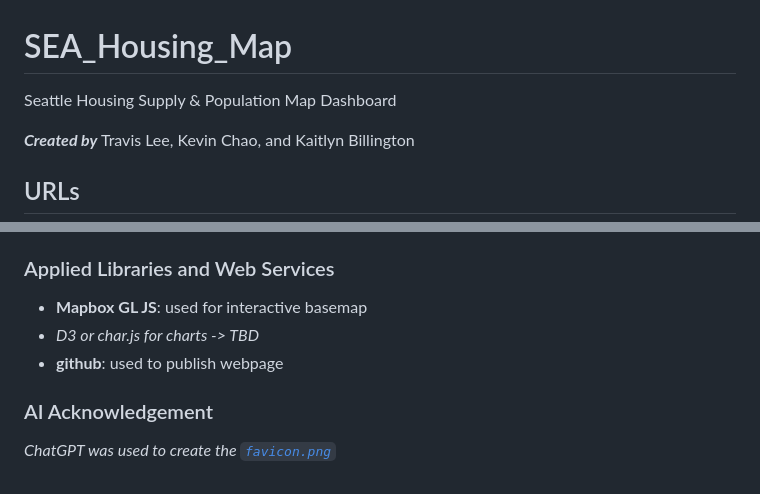
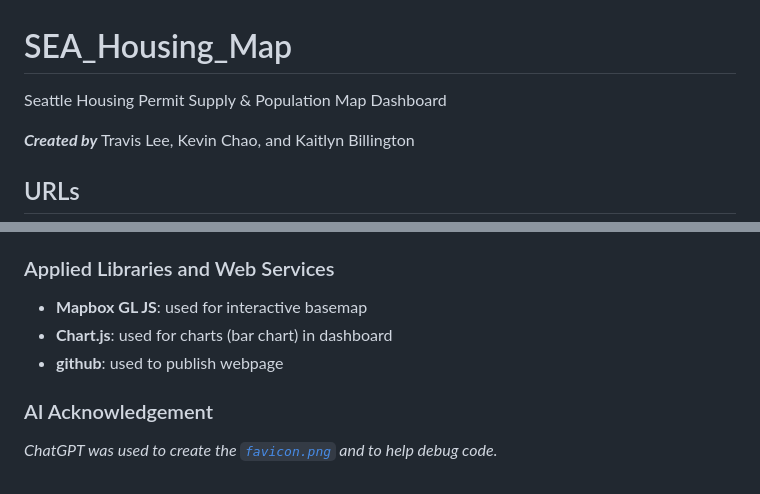
Before and after one commit to tralee10/SEA_Housing_Map, a Markdown page: README.md, 2 parts joined by grey strips. Rendered like a GitHub page.

````diff
--- a/README.md
+++ b/README.md
@@ -1,5 +1,5 @@
 # SEA_Housing_Map
-Seattle Housing Supply &amp; Population Map Dashboard
+Seattle Housing Permit Supply & Population Map Dashboard
 
 **_Created by_** Travis Lee, Kevin Chao, and Kaitlyn Billington
 
@@ -40,8 +40,8 @@ This project aims to provide insight into how effectively housing development re
 
 ### Applied Libraries and Web Services
 - **Mapbox GL JS**: used for interactive basemap
-- _D3 or char.js for charts -> TBD_
+- **Chart.js**: used for charts (bar chart) in dashboard
 - **github**: used to publish webpage
 
 ### AI Acknowledgement
-_ChatGPT was used to create the [```favicon.png```](img/map_favicon.png)_
+_ChatGPT was used to create the [```favicon.png```](img/map_favicon.png) and to help debug code._
````
